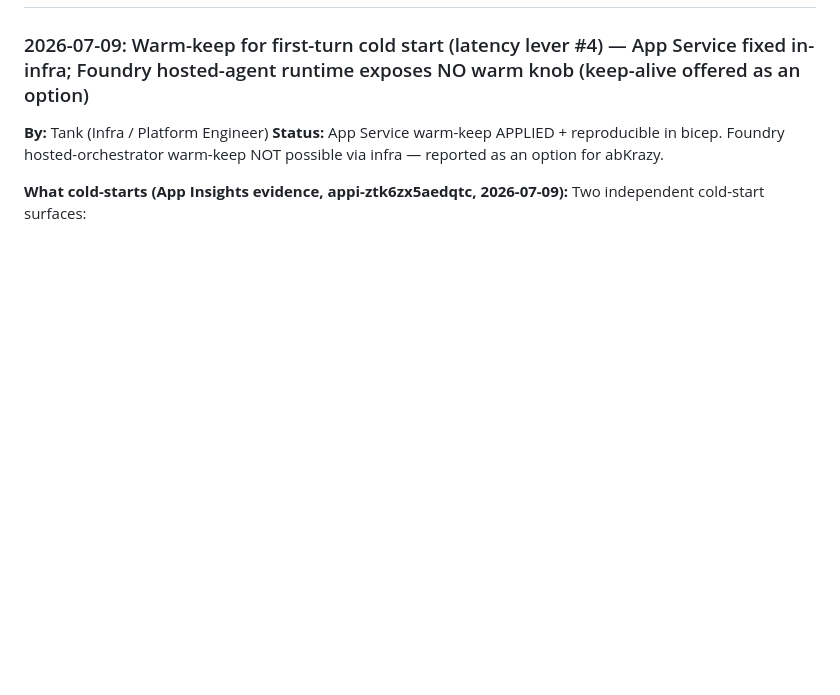
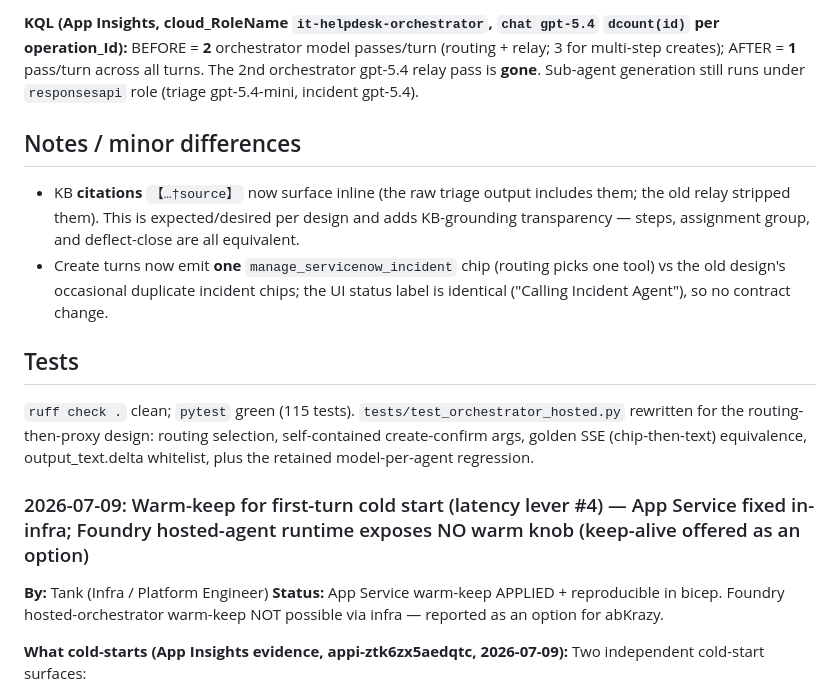
Before and after one commit to abKrazy/ITHelpdesk, a Markdown page: .squad/decisions.md, the part around one of its changes. GitHub-like rendering; blank space fills up the shorter version.

Commit message:
chore(squad): record relay-pass elimination (~52% latency cut, orchestrator v10)
Co-authored-by: Copilot <223556219+Copilot@users.noreply.github.com>

```diff
--- a/.squad/decisions.md
+++ b/.squad/decisions.md
@@ -4,3 +91,26 @@
+**KQL (App Insights, cloud_RoleName `it-helpdesk-orchestrator`, `chat gpt-5.4`
+`dcount(id)` per operation_Id):** BEFORE = **2** orchestrator model passes/turn
+(routing + relay; 3 for multi-step creates); AFTER = **1** pass/turn across all
+turns. The 2nd orchestrator gpt-5.4 relay pass is **gone**. Sub-agent generation
+still runs under `responsesapi` role (triage gpt-5.4-mini, incident gpt-5.4).
+
+## Notes / minor differences
+
+- KB **citations** `【…†source】` now surface inline (the raw triage output includes
+  them; the old relay stripped them). This is expected/desired per design and adds
+  KB-grounding transparency — steps, assignment group, and deflect-close are all
+  equivalent.
+- Create turns now emit **one** `manage_servicenow_incident` chip (routing picks
+  one tool) vs the old design's occasional duplicate incident chips; the UI status
+  label is identical ("Calling Incident Agent"), so no contract change.
+
+## Tests
+
+`ruff check .` clean; `pytest` green (115 tests). `tests/test_orchestrator_hosted.py`
+rewritten for the routing-then-proxy design: routing selection, self-contained
+create-confirm args, golden SSE (chip-then-text) equivalence, output_text.delta
+whitelist, plus the retained model-per-agent regression.
+
 
 ### 2026-07-09: Warm-keep for first-turn cold start (latency lever #4) — App Service fixed in-infra; Foundry hosted-agent runtime exposes NO warm knob (keep-alive offered as an option)
 **By:** Tank (Infra / Platform Engineer)
```
Also changed, not shown: other parts of .squad/decisions.md (+87 -0 lines).
